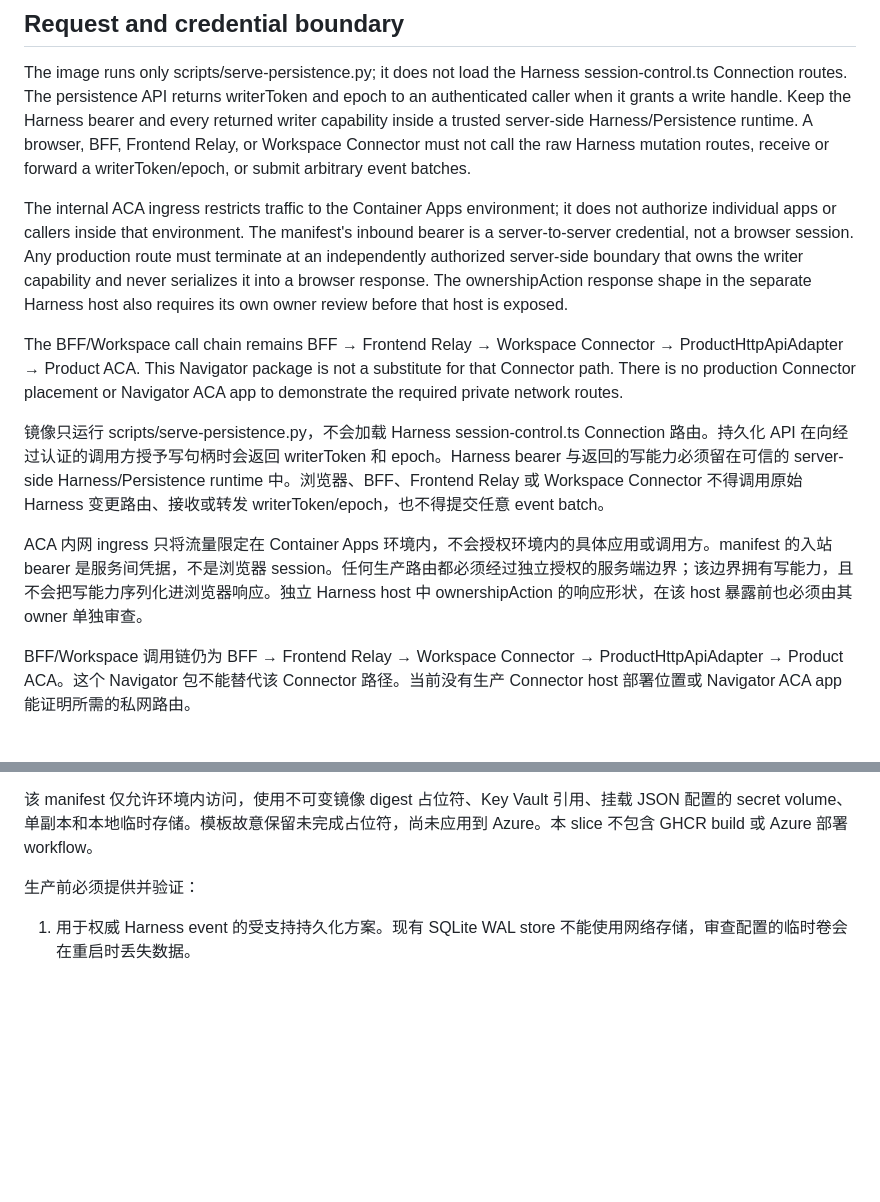
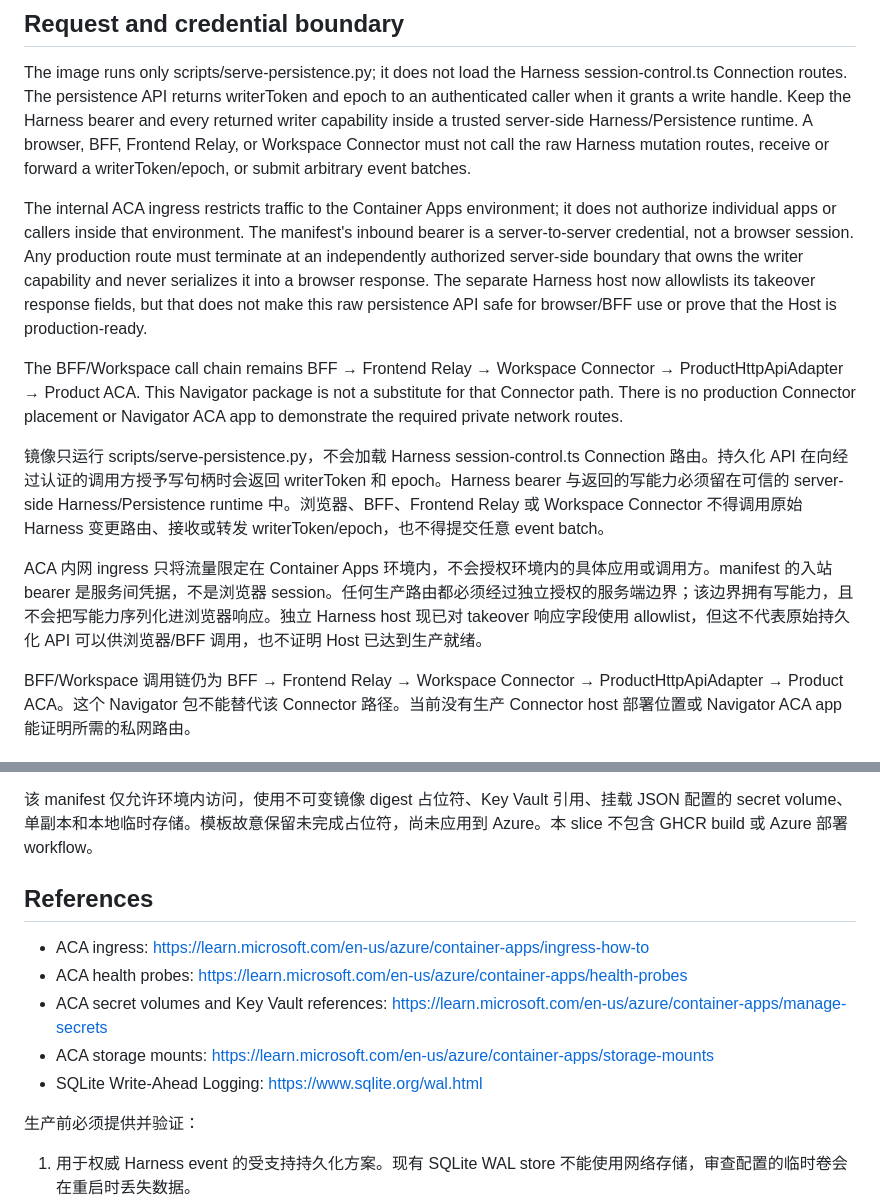
Before and after one commit to DoHorizon-AI/Cyrene-Navigator, a Markdown page: docs/operations/navigator-persistence-aca.md, 2 parts joined by grey strips. Drawn GitHub-style; blank space fills up the shorter version.

Commit message:
clarify Navigator writer capability boundary

```diff
--- a/docs/operations/navigator-persistence-aca.md
+++ b/docs/operations/navigator-persistence-aca.md
@@ -14,13 +14,13 @@ The service uses SQLite WAL and synchronous commits. The review manifest uses on
 
 The image runs only scripts/serve-persistence.py; it does not load the Harness session-control.ts Connection routes. The persistence API returns writerToken and epoch to an authenticated caller when it grants a write handle. Keep the Harness bearer and every returned writer capability inside a trusted server-side Harness/Persistence runtime. A browser, BFF, Frontend Relay, or Workspace Connector must not call the raw Harness mutation routes, receive or forward a writerToken/epoch, or submit arbitrary event batches.
 
-The internal ACA ingress restricts traffic to the Container Apps environment; it does not authorize individual apps or callers inside that environment. The manifest's inbound bearer is a server-to-server credential, not a browser session. Any production route must terminate at an independently authorized server-side boundary that owns the writer capability and never serializes it into a browser response. The ownershipAction response shape in the separate Harness host also requires its own owner review before that host is exposed.
+The internal ACA ingress restricts traffic to the Container Apps environment; it does not authorize individual apps or callers inside that environment. The manifest's inbound bearer is a server-to-server credential, not a browser session. Any production route must terminate at an independently authorized server-side boundary that owns the writer capability and never serializes it into a browser response. The separate Harness host now allowlists its takeover response fields, but that does not make this raw persistence API safe for browser/BFF use or prove that the Host is production-ready.
 
 The BFF/Workspace call chain remains BFF → Frontend Relay → Workspace Connector → ProductHttpApiAdapter → Product ACA. This Navigator package is not a substitute for that Connector path. There is no production Connector placement or Navigator ACA app to demonstrate the required private network routes.
 
 镜像只运行 scripts/serve-persistence.py，不会加载 Harness session-control.ts Connection 路由。持久化 API 在向经过认证的调用方授予写句柄时会返回 writerToken 和 epoch。Harness bearer 与返回的写能力必须留在可信的 server-side Harness/Persistence runtime 中。浏览器、BFF、Frontend Relay 或 Workspace Connector 不得调用原始 Harness 变更路由、接收或转发 writerToken/epoch，也不得提交任意 event batch。
 
-ACA 内网 ingress 只将流量限定在 Container Apps 环境内，不会授权环境内的具体应用或调用方。manifest 的入站 bearer 是服务间凭据，不是浏览器 session。任何生产路由都必须经过独立授权的服务端边界；该边界拥有写能力，且不会把写能力序列化进浏览器响应。独立 Harness host 中 ownershipAction 的响应形状，在该 host 暴露前也必须由其 owner 单独审查。
+ACA 内网 ingress 只将流量限定在 Container Apps 环境内，不会授权环境内的具体应用或调用方。manifest 的入站 bearer 是服务间凭据，不是浏览器 session。任何生产路由都必须经过独立授权的服务端边界；该边界拥有写能力，且不会把写能力序列化进浏览器响应。独立 Harness host 现已对 takeover 响应字段使用 allowlist，但这不代表原始持久化 API 可以供浏览器/BFF 调用，也不证明 Host 已达到生产就绪。
 
 BFF/Workspace 调用链仍为 BFF → Frontend Relay → Workspace Connector → ProductHttpApiAdapter → Product ACA。这个 Navigator 包不能替代该 Connector 路径。当前没有生产 Connector host 部署位置或 Navigator ACA app 能证明所需的私网路由。
 
@@ -91,6 +91,14 @@ Before production, the owner must provide and verify all of the following:
 
 该 manifest 仅允许环境内访问，使用不可变镜像 digest 占位符、Key Vault 引用、挂载 JSON 配置的 secret volume、单副本和本地临时存储。模板故意保留未完成占位符，尚未应用到 Azure。本 slice 不包含 GHCR build 或 Azure 部署 workflow。
 
+## References
+
+- ACA ingress: https://learn.microsoft.com/en-us/azure/container-apps/ingress-how-to
+- ACA health probes: https://learn.microsoft.com/en-us/azure/container-apps/health-probes
+- ACA secret volumes and Key Vault references: https://learn.microsoft.com/en-us/azure/container-apps/manage-secrets
+- ACA storage mounts: https://learn.microsoft.com/en-us/azure/container-apps/storage-mounts
+- SQLite Write-Ahead Logging: https://www.sqlite.org/wal.html
+
 生产前必须提供并验证：
 
 1. 用于权威 Harness event 的受支持持久化方案。现有 SQLite WAL store 不能使用网络存储，审查配置的临时卷会在重启时丢失数据。
```
